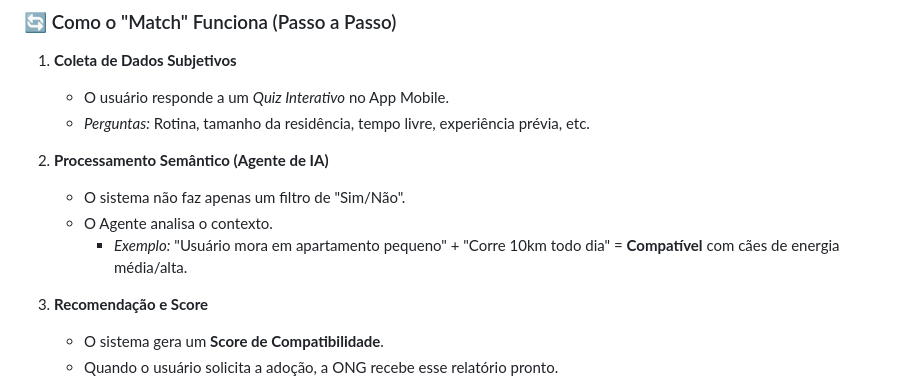
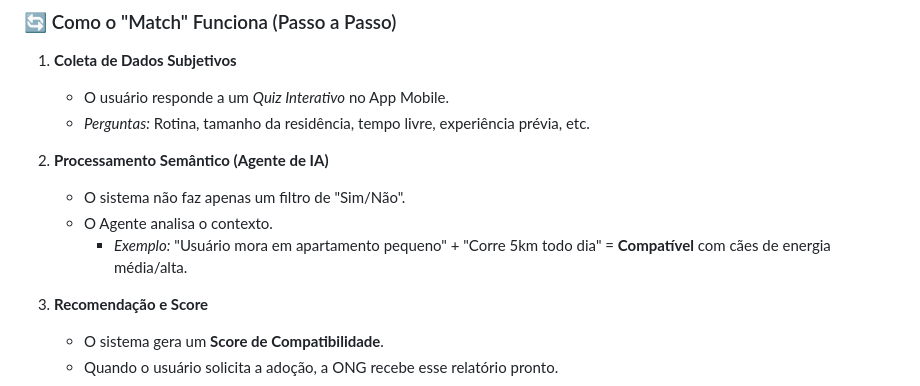
Before and after one commit to coltrox/Pet-Lar, a Markdown page: README.md, the part around the change. Rendered like a GitHub page.

```diff
--- a/README.md
+++ b/README.md
@@ -42,7 +42,7 @@ O "cérebro" do sistema utiliza fluxos de automação (**n8n**) integrados a Age
 2.  **Processamento Semântico (Agente de IA)**
     * O sistema não faz apenas um filtro de "Sim/Não".
     * O Agente analisa o contexto.
-        * *Exemplo:* "Usuário mora em apartamento pequeno" + "Corre 10km todo dia" = **Compatível** com cães de energia média/alta.
+        * *Exemplo:* "Usuário mora em apartamento pequeno" + "Corre 5km todo dia" = **Compatível** com cães de energia média/alta.
 
 3.  **Recomendação e Score**
     * O sistema gera um **Score de Compatibilidade**.
```
